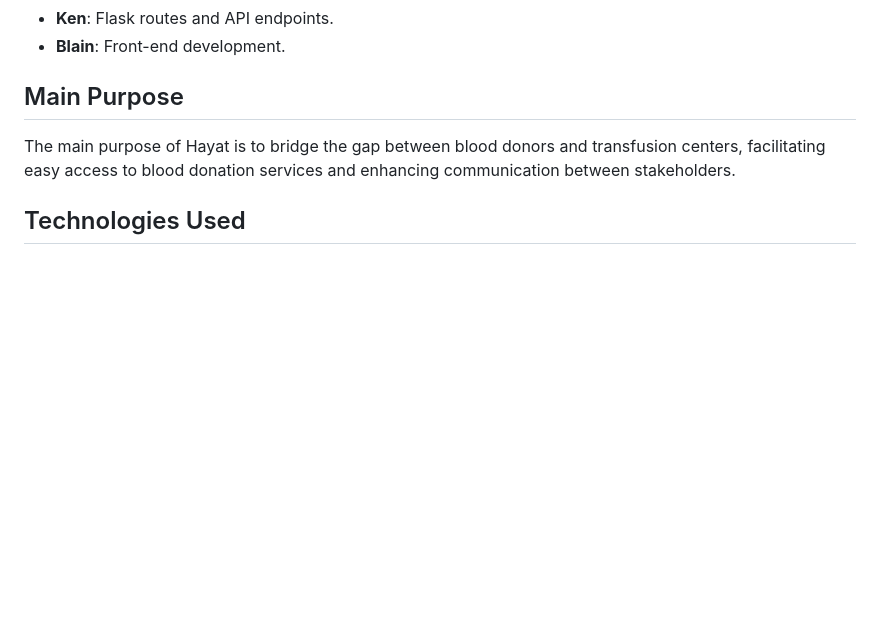
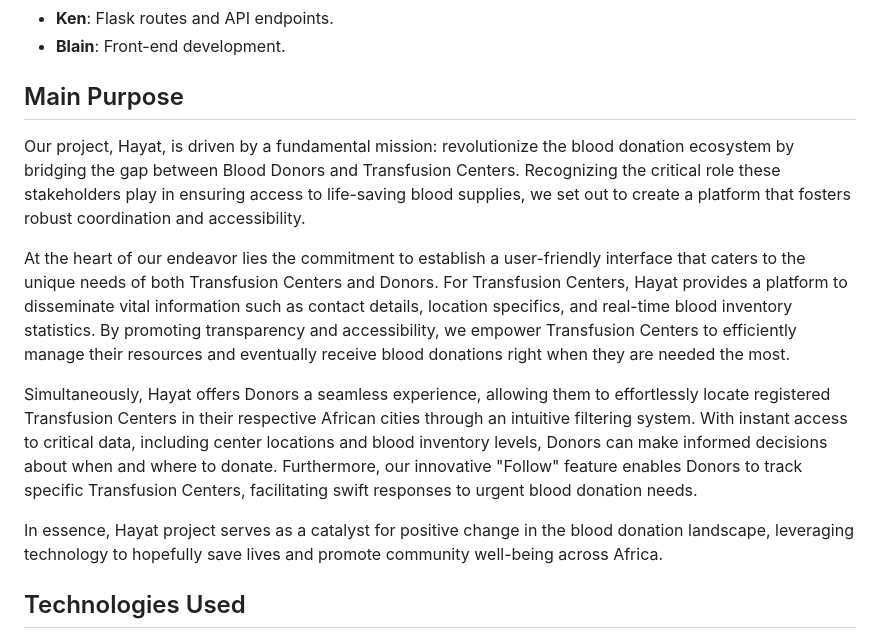
Before and after one commit to Chareeef/HAYAT, a Markdown page: README.md, the part around the change. GitHub-like rendering; blank space fills up the shorter version.

Commit message:
Update Main Purpose README Section

```diff
--- a/README.md
+++ b/README.md
@@ -28,7 +28,13 @@ Hayat is a blood donation website aimed at streamlining the blood donation proce
 
 ## Main Purpose <a name="main-purpose"></a>
 
-The main purpose of Hayat is to bridge the gap between blood donors and transfusion centers, facilitating easy access to blood donation services and enhancing communication between stakeholders.
+Our project, Hayat, is driven by a fundamental mission: revolutionize the blood donation ecosystem by bridging the gap between Blood Donors and Transfusion Centers. Recognizing the critical role these stakeholders play in ensuring access to life-saving blood supplies, we set out to create a platform that fosters robust coordination and accessibility.
+
+At the heart of our endeavor lies the commitment to establish a user-friendly interface that caters to the unique needs of both Transfusion Centers and Donors. For Transfusion Centers, Hayat provides a platform to disseminate vital information such as contact details, location specifics, and real-time blood inventory statistics. By promoting transparency and accessibility, we empower Transfusion Centers to efficiently manage their resources and eventually receive blood donations right when they are needed the most.
+
+Simultaneously, Hayat offers Donors a seamless experience, allowing them to effortlessly locate registered Transfusion Centers in their respective African cities through an intuitive filtering system. With instant access to critical data, including center locations and blood inventory levels, Donors can make informed decisions about when and where to donate. Furthermore, our innovative "Follow" feature enables Donors to track specific Transfusion Centers, facilitating swift responses to urgent blood donation needs.
+
+In essence, Hayat project serves as a catalyst for positive change in the blood donation landscape, leveraging technology to hopefully save lives and promote community well-being across Africa.
 
 ## Technologies Used <a name="technologies-used"></a>
 
```
